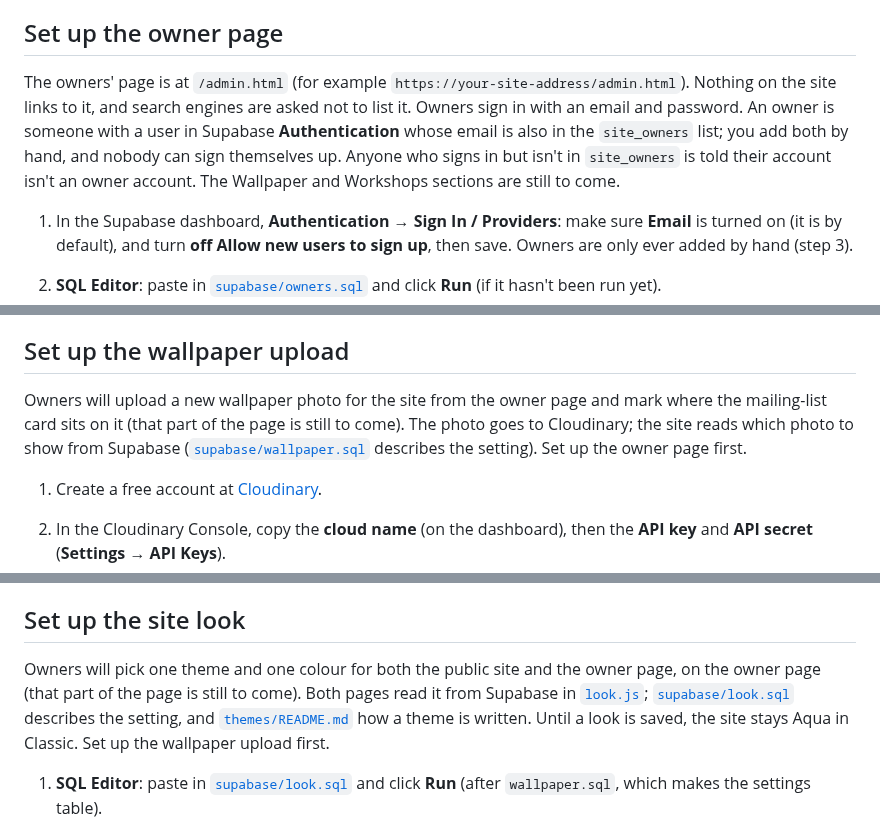
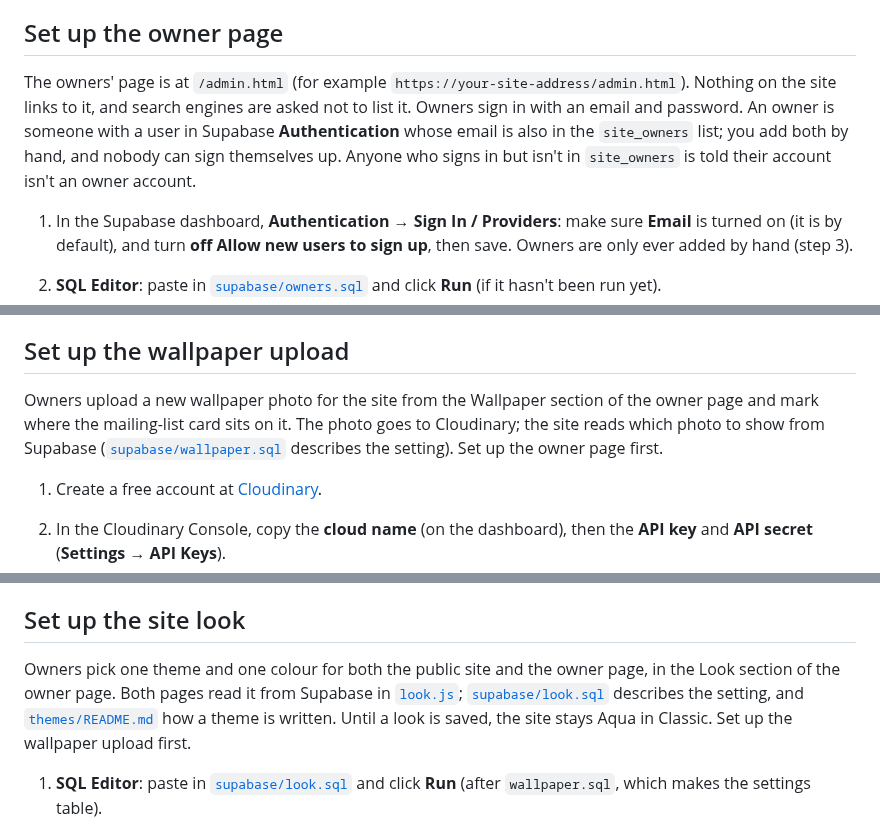
Before and after one commit to reservetempo/studio-414, a Markdown page: README.md, 3 parts joined by grey strips. Rendered like a GitHub page.

Commit message:
Describe the owner page's sections as done in the README
Co-Authored-By: Claude Opus 5.5 <noreply@anthropic.com>

```diff
--- a/README.md
+++ b/README.md
@@ -64,7 +64,7 @@ The code is written but not deployed. Do everything in Stripe **test mode** firs
 
 ## Set up the owner page
 
-The owners' page is at `/admin.html` (for example `https://your-site-address/admin.html`). Nothing on the site links to it, and search engines are asked not to list it. Owners sign in with an email and password. An owner is someone with a user in Supabase **Authentication** whose email is also in the `site_owners` list; you add both by hand, and nobody can sign themselves up. Anyone who signs in but isn't in `site_owners` is told their account isn't an owner account. The Wallpaper and Workshops sections are still to come.
+The owners' page is at `/admin.html` (for example `https://your-site-address/admin.html`). Nothing on the site links to it, and search engines are asked not to list it. Owners sign in with an email and password. An owner is someone with a user in Supabase **Authentication** whose email is also in the `site_owners` list; you add both by hand, and nobody can sign themselves up. Anyone who signs in but isn't in `site_owners` is told their account isn't an owner account.
 
 1. In the Supabase dashboard, **Authentication → Sign In / Providers**: make sure **Email** is turned on (it is by default), and turn **off** **Allow new users to sign up**, then save. Owners are only ever added by hand (step 3).
 2. **SQL Editor**: paste in [`supabase/owners.sql`](supabase/owners.sql) and click **Run** (if it hasn't been run yet).
@@ -82,7 +82,7 @@ To change an owner's password, open **Authentication → Users** and use that us
 
 ## Set up the wallpaper upload
 
-Owners will upload a new wallpaper photo for the site from the owner page and mark where the mailing-list card sits on it (that part of the page is still to come). The photo goes to Cloudinary; the site reads which photo to show from Supabase ([`supabase/wallpaper.sql`](supabase/wallpaper.sql) describes the setting). Set up the owner page first.
+Owners upload a new wallpaper photo for the site from the Wallpaper section of the owner page and mark where the mailing-list card sits on it. The photo goes to Cloudinary; the site reads which photo to show from Supabase ([`supabase/wallpaper.sql`](supabase/wallpaper.sql) describes the setting). Set up the owner page first.
 
 1. Create a free account at [Cloudinary](https://cloudinary.com/).
 2. In the Cloudinary Console, copy the **cloud name** (on the dashboard), then the **API key** and **API secret** (**Settings → API Keys**).
@@ -103,7 +103,7 @@ Owners will upload a new wallpaper photo for the site from the owner page and ma
 
 ## Set up the site look
 
-Owners will pick one theme and one colour for both the public site and the owner page, on the owner page (that part of the page is still to come). Both pages read it from Supabase in [`look.js`](look.js); [`supabase/look.sql`](supabase/look.sql) describes the setting, and [`themes/README.md`](themes/README.md) how a theme is written. Until a look is saved, the site stays Aqua in Classic. Set up the wallpaper upload first.
+Owners pick one theme and one colour for both the public site and the owner page, in the Look section of the owner page. Both pages read it from Supabase in [`look.js`](look.js); [`supabase/look.sql`](supabase/look.sql) describes the setting, and [`themes/README.md`](themes/README.md) how a theme is written. Until a look is saved, the site stays Aqua in Classic. Set up the wallpaper upload first.
 
 1. **SQL Editor**: paste in [`supabase/look.sql`](supabase/look.sql) and click **Run** (after `wallpaper.sql`, which makes the settings table).
 
```
